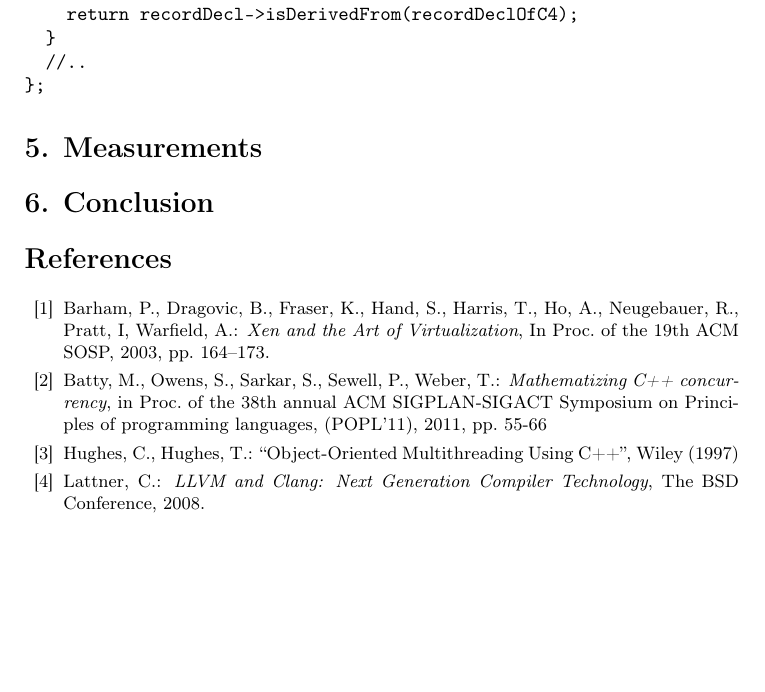
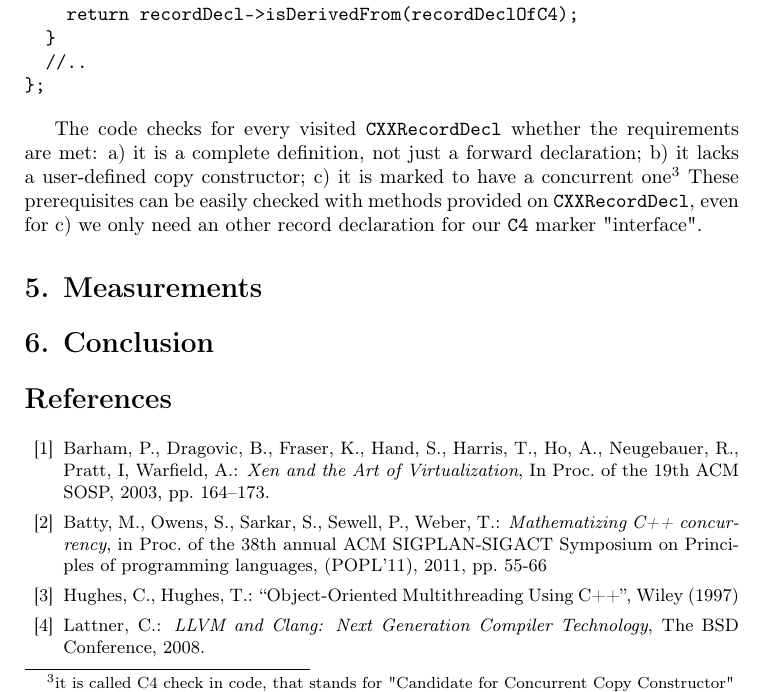
Before and after one commit to majerv-articles/ccopy-cpp, a LaTeX paper (article/ConcCtor.tex): part of page 6 of 7, cut so that both start at the same text, the shorter picture padded with empty space. Compiled offline with pdfLaTeX.

Commit message:
finish visitor part

```diff
--- a/article/ConcCtor.tex
+++ b/article/ConcCtor.tex
@@ -236,7 +236,9 @@ private:
 };
 \end{verbatim}
 
-
+The code checks for every visited \texttt{CXXRecordDecl} whether the requirements are met: a) it is a complete definition, not just a forward declaration; b) it lacks a user-defined copy constructor; c) it is marked to have a concurrent one\footnote{it is called C4 check in code, that stands for "Candidate for Concurrent Copy Constructor"}
+%Does this sentence sound silly?
+These prerequisites can be easily checked with methods provided on \texttt{CXXRecordDecl}, even for c) we only need an other record declaration for our \texttt{C4} marker "interface".
 
 \section{Measurements}
 \label{measurements}
```
